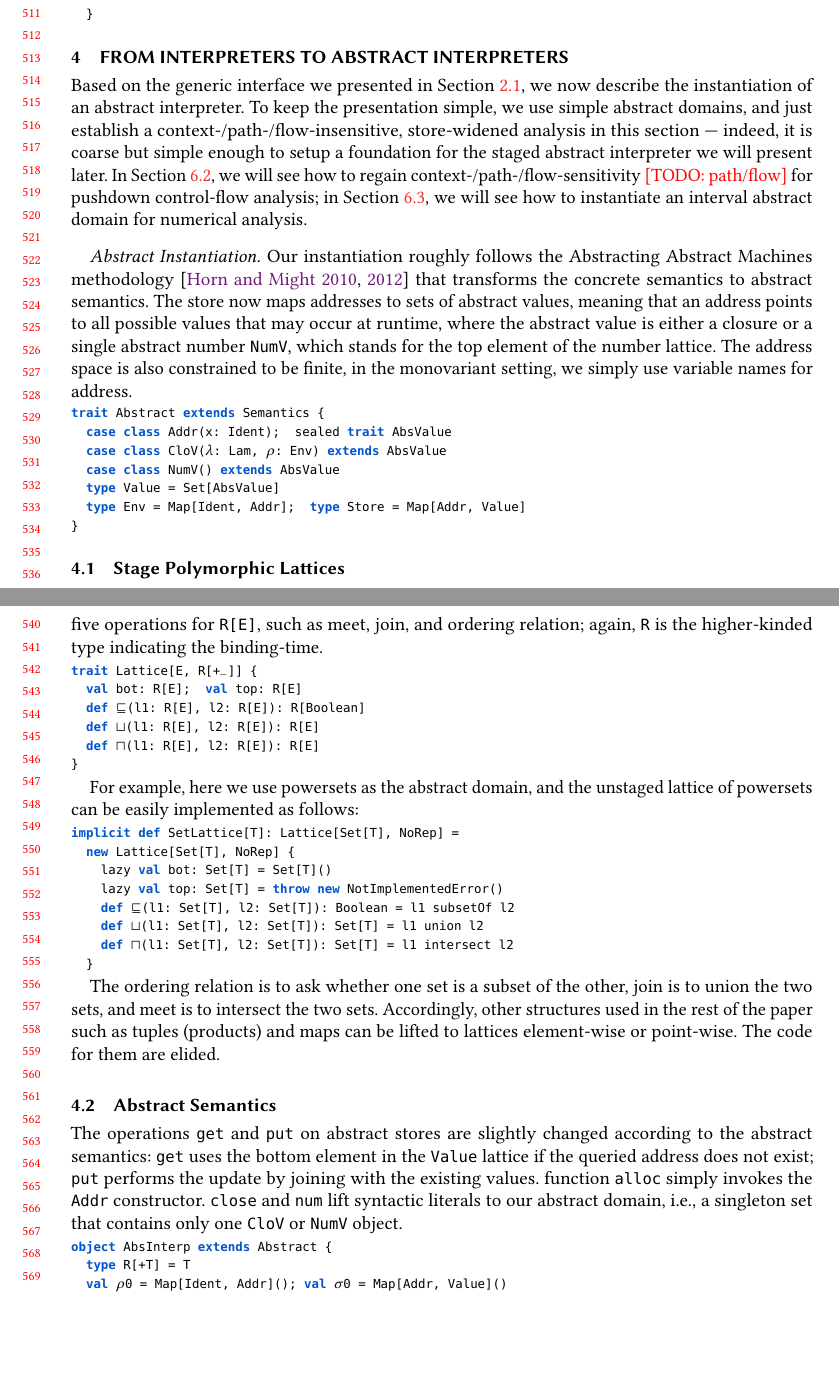
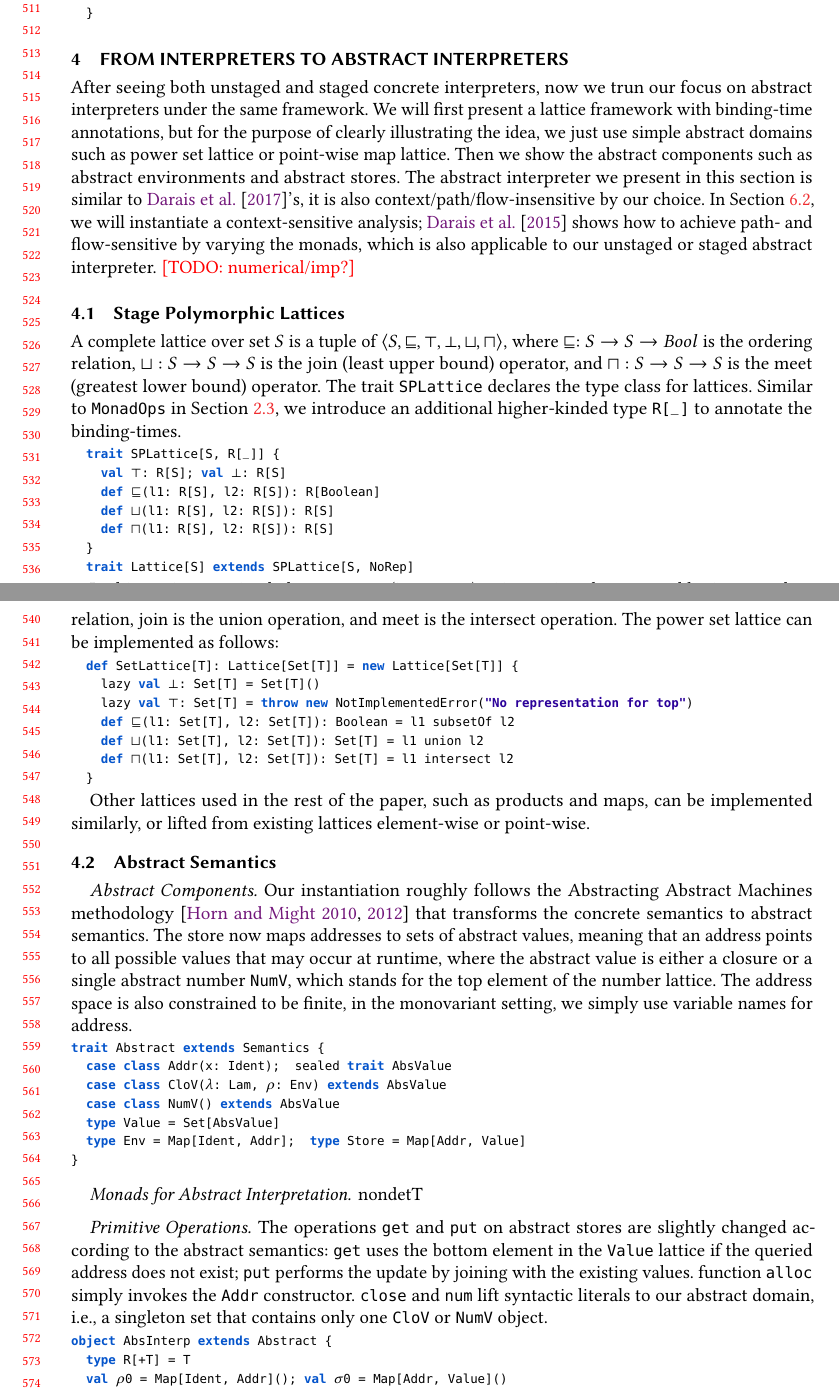
Before and after one commit to Generative-Program-Analysis/GenSym, a LaTeX paper (paper/paper.tex, which reads paper/40_absinterp.tex): two parts of pages 11 and 12 of 26, joined at a grey line, cut so that both start at the same text, the shorter picture padded with empty space. Compiled offline with pdfLaTeX.

Commit message:
section 4

```diff
--- a/paper/40_absinterp.tex
+++ b/paper/40_absinterp.tex
@@ -1,16 +1,61 @@
 \section{From Interpreters to Abstract Interpreters} \label{unstaged_abs}
 
-Based on the generic interface we presented in Section~\ref{bg_lang}, we now
-describe the instantiation of an abstract interpreter. To keep the presentation
-simple, we use simple abstract domains, and just establish a
-context-/path-/flow-insensitive, store-widened analysis in this section ---
-indeed, it is coarse but simple enough to setup a foundation for the staged
-abstract interpreter we will present later. In Section~\ref{cfa}, we will see
-how to regain context-/path-/flow-sensitivity \todo{path/flow} for pushdown
-control-flow analysis; in Section~\ref{cases_imp}, we will see how to
-instantiate an interval abstract domain for numerical analysis.
+After seeing both unstaged and staged concrete interpreters, now we trun our
+focus on abstract interpreters under the same framework. We will first present a
+lattice framework with binding-time annotations, but for the purpose of clearly
+illustrating the idea, we just use simple abstract domains such as power set
+lattice or point-wise map lattice. Then we show the abstract components such as
+abstract environments and abstract stores.
+The abstract interpreter we present in this section is similar to
+\citet{DBLP:journals/pacmpl/DaraisLNH17}'s, it is also
+context/path/flow-insensitive by our choice.  In Section \ref{cfa}, we will
+instantiate a context-sensitive analysis;
+\citet{Darais:2015:GTM:2814270.2814308} shows how to achieve path- and
+flow-sensitive by varying the monads, which is also applicable to our unstaged or
+staged abstract interpreter. \todo{numerical/imp?}
 
-\paragraph{Abstract Instantiation}
+\subsection{Stage Polymorphic Lattices} \label{stagedpoly_lat}
+
+A complete lattice over set $S$ is a tuple of $\langle S, \sqsubseteq, \top,
+\bot, \sqcup, \sqcap \rangle$, where $\sqsubseteq : S \to S \to Bool$ is the
+ordering relation, $\sqcup: S \to S \to S$ is the join (least upper bound)
+operator, and $\sqcap: S \to S \to S$ is the meet (greatest lower bound)
+operator. The trait @SPLattice@ declares the type class for lattices.
+Similar to @MonadOps@ in Section \ref{generic_if}, we introduce an additional
+higher-kinded type @R[_]@ to annotate the binding-times.
+
+\begin{lstlisting}
+  trait SPLattice[S, R[_]] {
+    val $\top$: R[S];  val $\bot$: R[S]
+    def $\sqsubseteq$(l1: R[S], l2: R[S]): R[Boolean]
+    def $\sqcup$(l1: R[S], l2: R[S]): R[S]
+    def $\sqcap$(l1: R[S], l2: R[S]): R[S]
+  }
+  trait Lattice[S] extends SPLattice[S, NoRep]
+\end{lstlisting}
+
+In this section, we simply let @R[T] = T@ (i.e., @NoRep@) to instantiate the
+unstaged lattice type class. An simple instance of lattice we used is the power
+set abstract domain, where the ordering is subset relation, join is the union
+operation, and meet is the intersect operation. The power set lattice can be
+implemented as follows:
+
+\begin{lstlisting}
+  def SetLattice[T]: Lattice[Set[T]] = new Lattice[Set[T]] {
+    lazy val $\bot$: Set[T] = Set[T]()
+    lazy val $\top$: Set[T] = throw new NotImplementedError("No representation for top")
+    def $\sqsubseteq$(l1: Set[T], l2: Set[T]): Boolean = l1 subsetOf l2
+    def $\sqcup$(l1: Set[T], l2: Set[T]): Set[T] = l1 union l2
+    def $\sqcap$(l1: Set[T], l2: Set[T]): Set[T] = l1 intersect l2
+  }
+\end{lstlisting}
+
+Other lattices used in the rest of the paper, such as products and maps, can be
+implemented similarly, or lifted from existing lattices element-wise or point-wise.
+
+\subsection{Abstract Semantics}
+
+\paragraph{Abstract Components}
 
 Our instantiation roughly follows the Abstracting Abstract Machines methodology
 \cite{DBLP:conf/icfp/HornM10, DBLP:journals/jfp/HornM12} that transforms the
@@ -31,44 +76,9 @@ trait Abstract extends Semantics {
 }
 \end{lstlisting}
 
-\subsection{Stage Polymorphic Lattices} \label{stagedpoly_lat}
+\paragraph{Monads for Abstract Interpretation} nondetT
 
-To effectively reuse the code between unstaged and staged variants, we also make
-the lattice structure stage polymorphic. A lattice type class parameterizes over
-an element type \texttt{E} and defines five operations for \texttt{R[E]}, such
-as meet, join, and ordering relation; again, \texttt{R} is the higher-kinded
-type indicating the binding-time.
-
-\begin{lstlisting}
-trait Lattice[E, R[+_]] {
-  val bot: R[E];  val top: R[E]
-  def $\sqsubseteq$(l1: R[E], l2: R[E]): R[Boolean]
-  def $\sqcup$(l1: R[E], l2: R[E]): R[E]
-  def $\sqcap$(l1: R[E], l2: R[E]): R[E]
-}
-\end{lstlisting}
-
-For example, here we use powersets as the abstract domain, and the unstaged
-lattice of powersets can be easily implemented as follows:
-
-\begin{lstlisting}
-implicit def SetLattice[T]: Lattice[Set[T], NoRep] =
-  new Lattice[Set[T], NoRep] {
-    lazy val bot: Set[T] = Set[T]()
-    lazy val top: Set[T] = throw new NotImplementedError()
-    def $\sqsubseteq$(l1: Set[T], l2: Set[T]): Boolean = l1 subsetOf l2
-    def $\sqcup$(l1: Set[T], l2: Set[T]): Set[T] = l1 union l2
-    def $\sqcap$(l1: Set[T], l2: Set[T]): Set[T] = l1 intersect l2
-  }
-\end{lstlisting}
-
-The ordering relation is to ask whether one set is a subset of the other,
-join is to union the two sets, and meet is to intersect the two sets.
-Accordingly, other structures used in the rest of the paper such as tuples
-(products) and maps can be lifted to lattices element-wise or point-wise.
-The code for them are elided.
-
-\subsection{Abstract Semantics}
+\paragraph{Primitive Operations}
 
 The operations @get@ and @put@ on abstract stores are slightly changed according
 to the abstract semantics: @get@ uses the bottom element in the @Value@ lattice
```
Also changed, not shown: paper/40_absinterp.tex (2 more changed lines), 2 other files.
